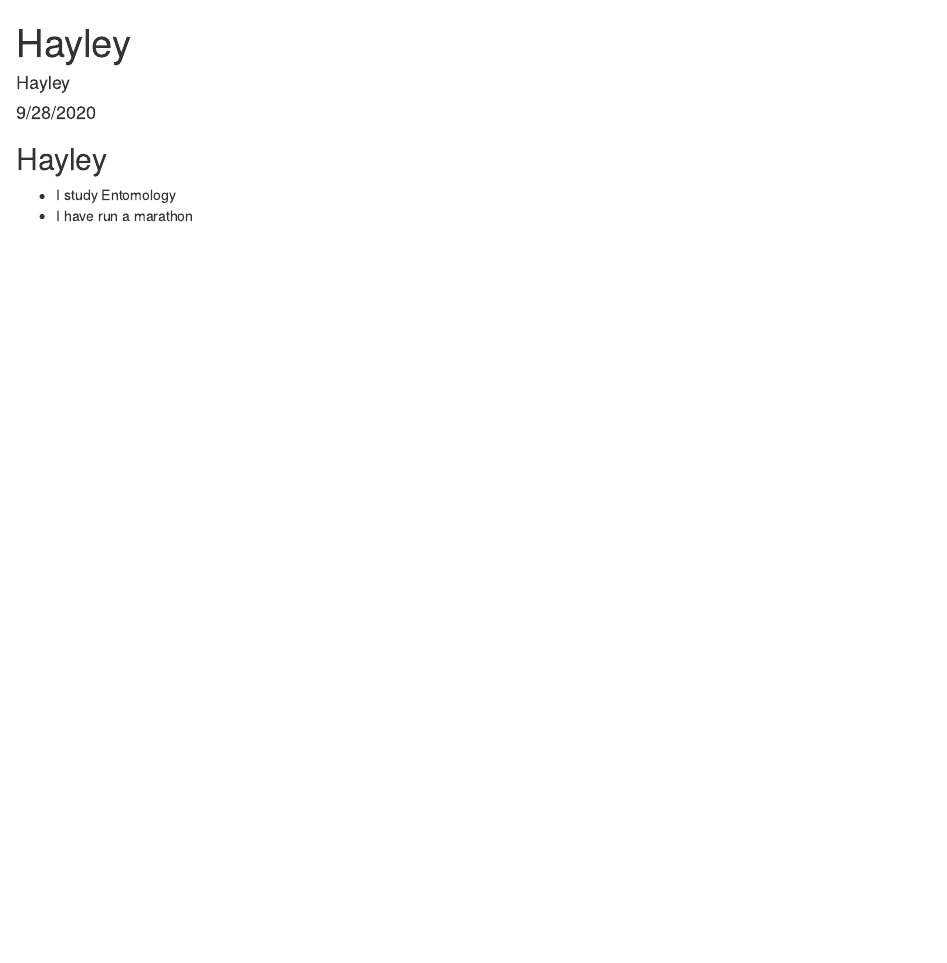
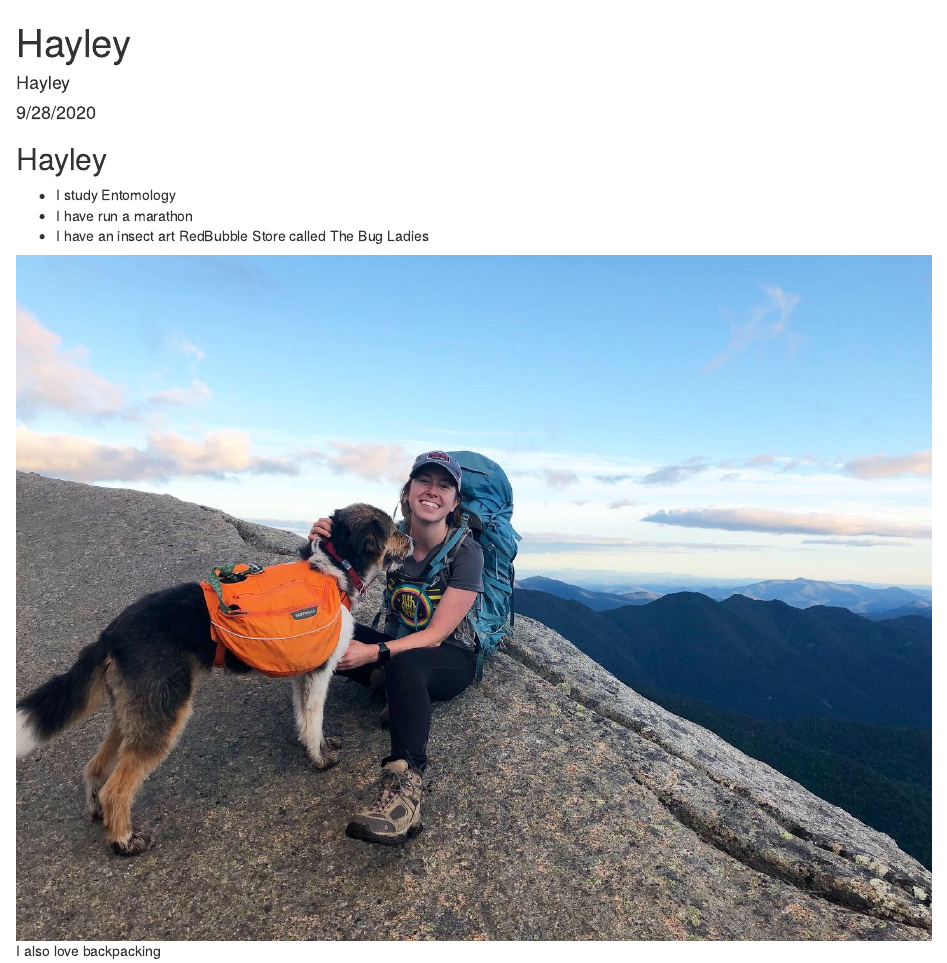
Before and after one commit to hayleyadair/assignment-2-has254, an R Markdown document (hayley.Rmd): the page in a window 1100 px wide, from its top. The pictures show the output file hayley.html that the author committed with the source, opened offline.

Commit message:
added photo

```diff
--- a/hayley.Rmd
+++ b/hayley.Rmd
@@ -13,3 +13,6 @@ knitr::opts_chunk$set(echo = TRUE)
 
 + I study Entomology
 + I have run a marathon
++ I have an insect art RedBubble Store called The Bug Ladies
+
+![I also love backpacking](Hayley.Photo.jpg.JPG)
```
Also changed, not shown: Hayley.Photo.jpg.JPG (added), hayley.html.
